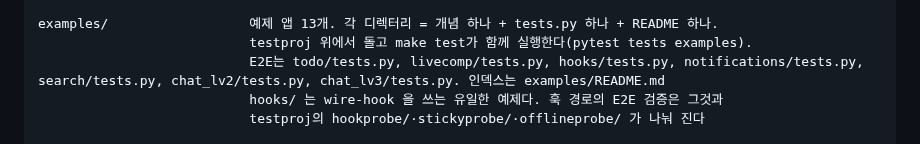
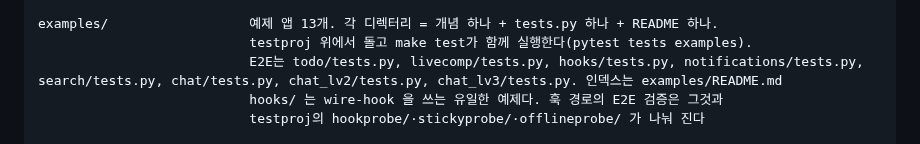
Before and after one commit to itda-work/django-wireview, a Markdown page: CLAUDE.md, the part around the change. Drawn GitHub-style.

```diff
--- a/CLAUDE.md
+++ b/CLAUDE.md
@@ -253,7 +253,7 @@ tests/
 
 examples/                  예제 앱 13개. 각 디렉터리 = 개념 하나 + tests.py 하나 + README 하나.
                            testproj 위에서 돌고 make test가 함께 실행한다(pytest tests examples).
-                           E2E는 todo/tests.py, livecomp/tests.py, hooks/tests.py, notifications/tests.py, search/tests.py, chat_lv2/tests.py, chat_lv3/tests.py. 인덱스는 examples/README.md
+                           E2E는 todo/tests.py, livecomp/tests.py, hooks/tests.py, notifications/tests.py, search/tests.py, chat/tests.py, chat_lv2/tests.py, chat_lv3/tests.py. 인덱스는 examples/README.md
                            hooks/ 는 wire-hook 을 쓰는 유일한 예제다. 훅 경로의 E2E 검증은 그것과
                            testproj의 hookprobe/·stickyprobe/·offlineprobe/ 가 나눠 진다
 
```
Also changed, not shown: examples/README.md (+1 -1 lines).
